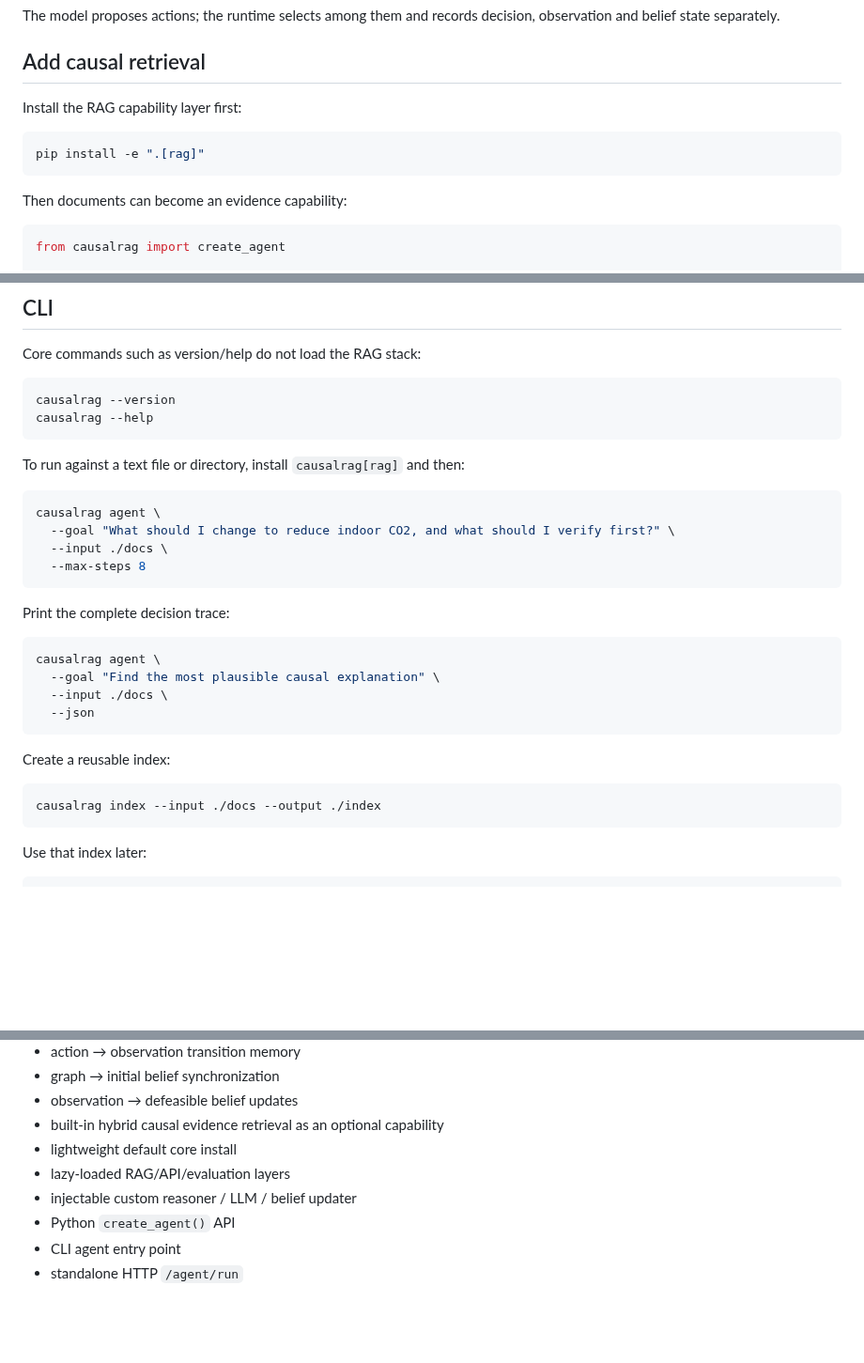
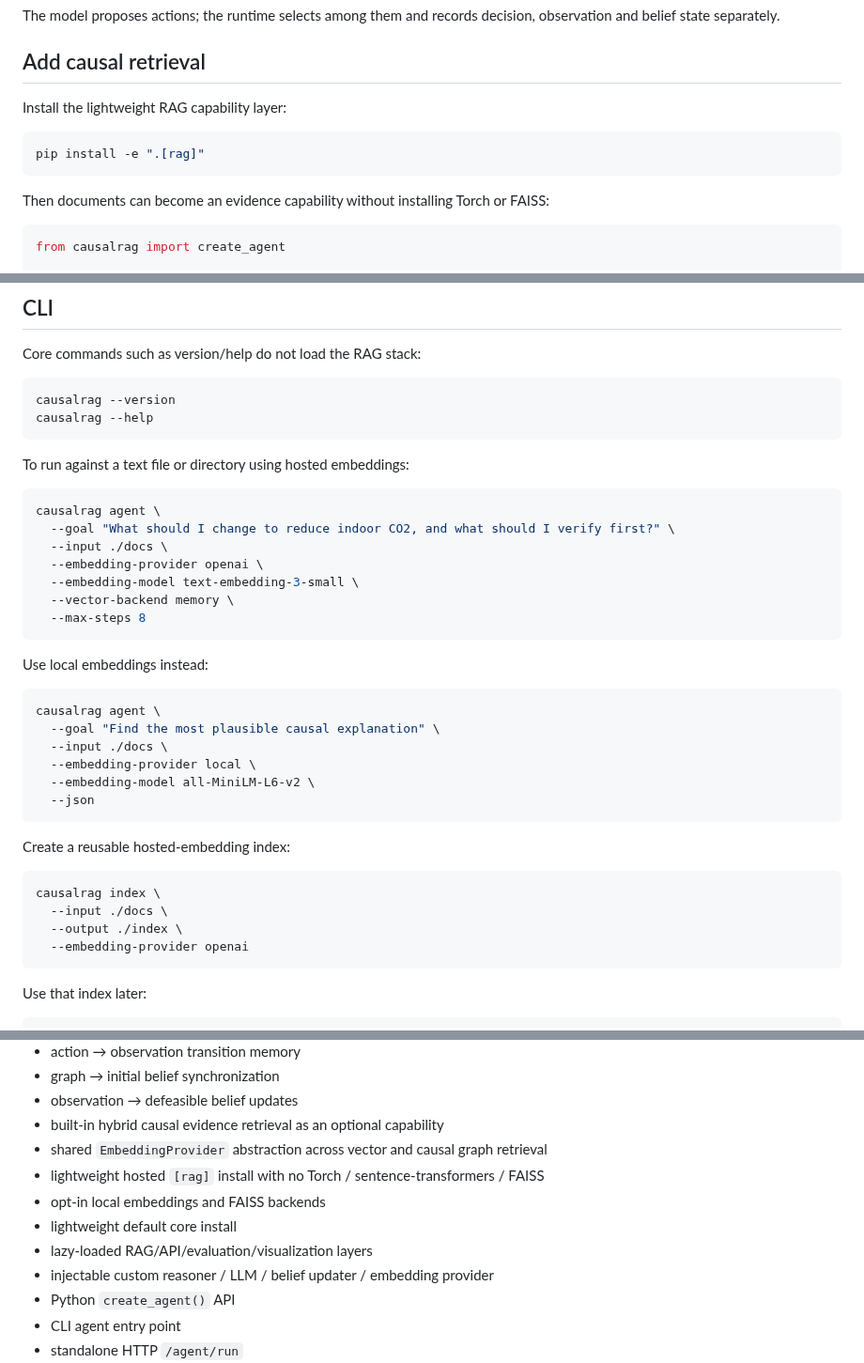
Before and after one commit to hippoley/CausalRAG, a Markdown page: README.MD, 3 parts joined by grey strips. Shown at 94% size. Drawn GitHub-style; blank space fills up the shorter version.

````diff
--- a/README.MD
+++ b/README.MD
@@ -104,13 +106,13 @@ The model proposes actions; the runtime selects among them and records decision,
 
 ## Add causal retrieval
 
-Install the RAG capability layer first:
+Install the lightweight RAG capability layer:
 
 ```bash
 pip install -e ".[rag]"
 ```
 
-Then documents can become an evidence capability:
+Then documents can become an evidence capability without installing Torch or FAISS:
 
 ```python
 from causalrag import create_agent
@@ -156,28 +193,36 @@ causalrag --version
 causalrag --help
 ```
 
-To run against a text file or directory, install `causalrag[rag]` and then:
+To run against a text file or directory using hosted embeddings:
 
 ```bash
 causalrag agent \
   --goal "What should I change to reduce indoor CO2, and what should I verify first?" \
   --input ./docs \
+  --embedding-provider openai \
+  --embedding-model text-embedding-3-small \
+  --vector-backend memory \
   --max-steps 8
 ```
 
-Print the complete decision trace:
+Use local embeddings instead:
 
 ```bash
 causalrag agent \
   --goal "Find the most plausible causal explanation" \
   --input ./docs \
+  --embedding-provider local \
+  --embedding-model all-MiniLM-L6-v2 \
   --json
 ```
 
-Create a reusable index:
+Create a reusable hosted-embedding index:
 
 ```bash
-causalrag index --input ./docs --output ./index
+causalrag index \
+  --input ./docs \
+  --output ./index \
+  --embedding-provider openai
 ```
 
 Use that index later:
@@ -407,9 +456,12 @@ For new projects, prefer `create_agent()`.
 - graph → initial belief synchronization
 - observation → defeasible belief updates
 - built-in hybrid causal evidence retrieval as an optional capability
+- shared `EmbeddingProvider` abstraction across vector and causal graph retrieval
+- lightweight hosted `[rag]` install with no Torch / sentence-transformers / FAISS
+- opt-in local embeddings and FAISS backends
 - lightweight default core install
-- lazy-loaded RAG/API/evaluation layers
-- injectable custom reasoner / LLM / belief updater
+- lazy-loaded RAG/API/evaluation/visualization layers
+- injectable custom reasoner / LLM / belief updater / embedding provider
 - Python `create_agent()` API
 - CLI agent entry point
 - standalone HTTP `/agent/run`
````
Also changed, not shown: other parts of README.MD (+50 -9 lines).
